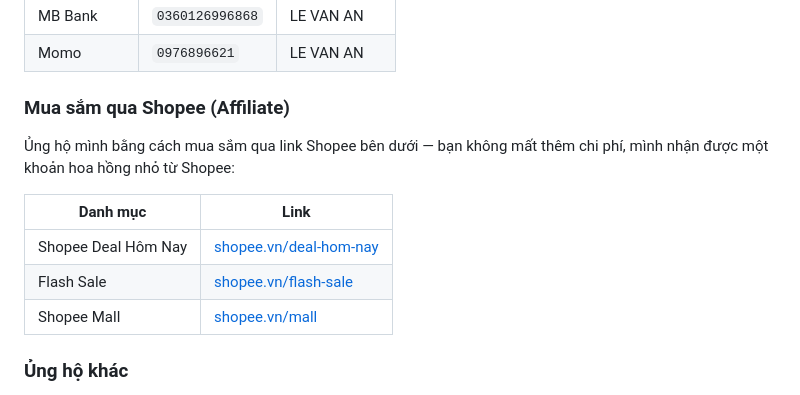
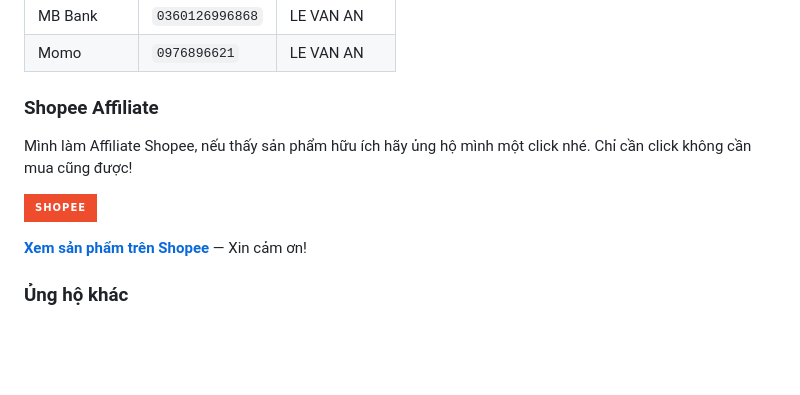
Before and after one commit to anlvdt/women-day-slideshow, a Markdown page: README.md, the part around the change. GitHub-like rendering; badges without logos; blank space fills up the shorter version.

Commit message:
Update Shopee affiliate link: https://s.shopee.vn/7AYWh5NzOB

```diff
--- a/README.md
+++ b/README.md
@@ -399,15 +399,13 @@ Nếu bạn thấy dự án hữu ích, hãy cân nhắc ủng hộ tác giả.
 | MB Bank | `0360126996868` | LE VAN AN |
 | Momo | `0976896621` | LE VAN AN |
 
-### Mua sắm qua Shopee (Affiliate)
+### Shopee Affiliate
 
-Ủng hộ mình bằng cách mua sắm qua link Shopee bên dưới — bạn không mất thêm chi phí, mình nhận được một khoản hoa hồng nhỏ từ Shopee:
+Mình làm Affiliate Shopee, nếu thấy sản phẩm hữu ích hãy ủng hộ mình một click nhé. Chỉ cần click không cần mua cũng được!
 
-| Danh mục | Link |
-|----------|------|
-| Shopee Deal Hôm Nay | [shopee.vn/deal-hom-nay](https://shope.ee/YOUR_AFFILIATE_LINK_1) |
-| Flash Sale | [shopee.vn/flash-sale](https://shope.ee/YOUR_AFFILIATE_LINK_2) |
-| Shopee Mall | [shopee.vn/mall](https://shope.ee/YOUR_AFFILIATE_LINK_3) |
+[![Shopee](https://img.shields.io/badge/Shopee-EE4D2D?style=for-the-badge&logo=shopee&logoColor=white)](https://s.shopee.vn/7AYWh5NzOB)
+
+**[Xem sản phẩm trên Shopee](https://s.shopee.vn/7AYWh5NzOB)** — Xin cảm ơn!
 
 ### Ủng hộ khác
 
```
